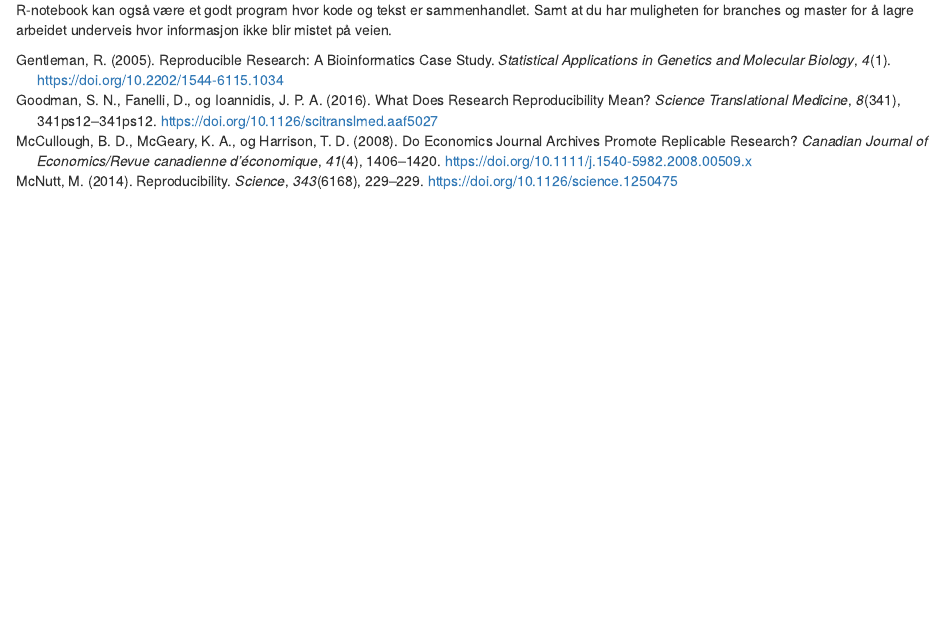
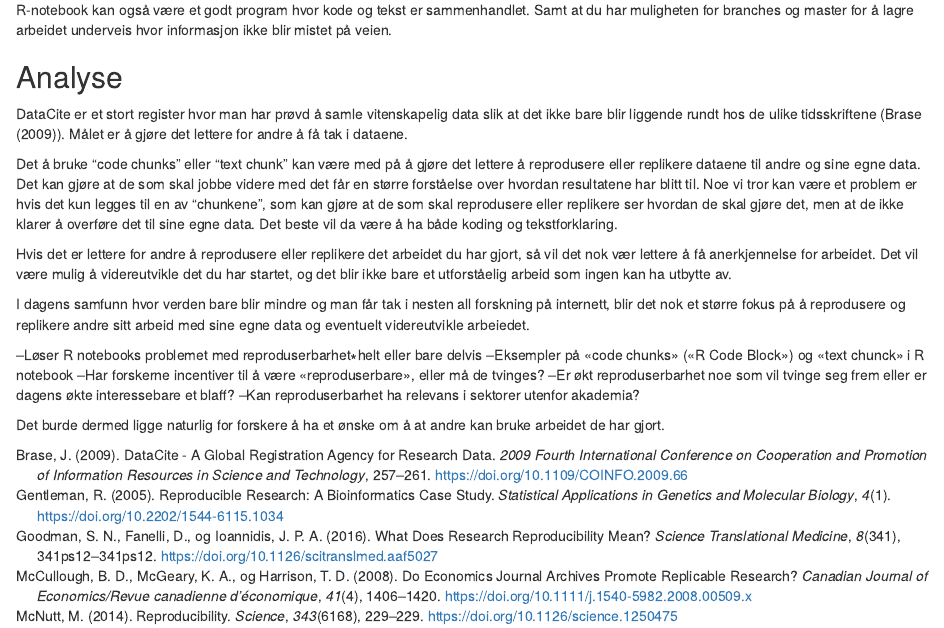
Before and after one commit to toluan/Arbeidskrav, an R Markdown document (Studiekrav1.Rmd): the page in a window 1100 px wide, from 680 px down. Rendered offline with R 4.5, knitr and Pandoc, with nearby package versions.

Commit message:
Skriv litt mer på de to nederste avsnittene

```diff
--- a/Studiekrav1.Rmd
+++ b/Studiekrav1.Rmd
@@ -27,3 +27,21 @@ Etter disse funnene ble det positivt innstilt på at økonomiske artikler skulle
 Gentleman and Temple Lang foreslår en metode og en basis infrastruktur for å brukes til offentlige doukumtenter/artikler på en substansiell måte for å løse problemet med reproduserbarhet. Metoden egner seg best for artikler som krever bruk av databruk. De foreslo en måte der hvor du kombinerer tekst og kode i samme dokument. Disse dokumentene kan være selvstendige eller være et del av et kompendium. [@gentleman2005]
 
 R-notebook kan også være et godt program hvor kode og tekst er sammenhandlet. Samt at du har muligheten for branches og master for å lagre arbeidet underveis hvor informasjon ikke blir mistet på veien.
+
+## Analyse
+
+DataCite er et stort register hvor man har prøvd å samle vitenskapelig data slik at det ikke bare blir liggende rundt hos de ulike tidsskriftene (@brase2009). Målet er å gjøre det lettere for andre å få tak i dataene.
+
+Det å bruke "code chunks" eller "text chunk" kan være med på å gjøre det lettere å reprodusere eller replikere dataene til andre og sine egne data. Det kan gjøre at de som skal jobbe videre med det får en større forståelse over hvordan resultatene har blitt til. Noe vi tror kan være et problem er hvis det kun legges til en av "chunkene", som kan gjøre at de som skal reprodusere eller replikere ser hvordan de skal gjøre det, men at de ikke klarer å overføre det til sine egne data. Det beste vil da være å ha både koding og tekstforklaring.
+
+Hvis det er lettere for andre å reprodusere eller replikere det arbeidet du har gjort, så vil det nok vær lettere å få anerkjennelse for arbeidet. Det vil være mulig å videreutvikle det du har startet, og det blir ikke bare et utforståelig arbeid som ingen kan ha utbytte av.
+
+I dagens samfunn hvor verden bare blir mindre og man får tak i nesten all forskning på internett, blir det nok et større fokus på å reprodusere og replikere andre sitt arbeid med sine egne data og eventuelt videreutvikle arbeiedet.
+
+–Løser R notebooks problemet med reproduserbarhet∗helt eller bare delvis
+–Eksempler på «code chunks» («R Code Block») og «text chunck» i R notebook
+–Har forskerne incentiver til å være «reproduserbare», eller må de tvinges?
+–Er økt reproduserbarhet noe som vil tvinge seg frem eller er dagens økte interessebare et blaff?
+–Kan reproduserbarhet ha relevans i sektorer utenfor akademia?
+
+Det burde dermed ligge naturlig for forskere å ha et ønske om å at andre kan bruke arbeidet de har gjort.
```
Also changed, not shown: Studiekrav1.nb.html.
